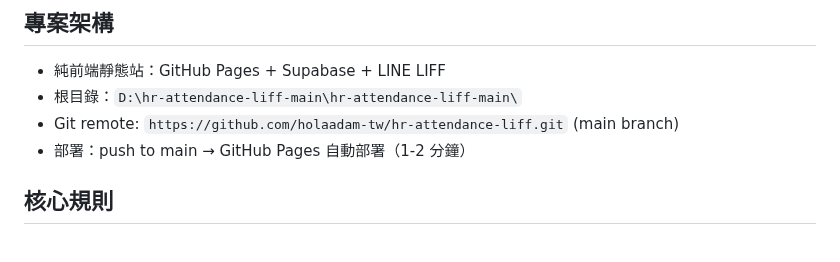
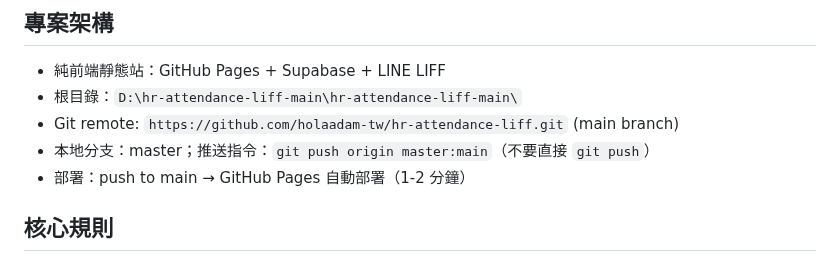
Before and after one commit to holaadam-tw/hr-attendance-liff, a Markdown page: .claude/memory/MEMORY.md, the part around the change. Rendered like a GitHub page.

Commit message:
docs: MEMORY.md 補上 git push 規則（master:main）
Co-Authored-By: Claude Opus 4.6 <noreply@anthropic.com>

```diff
--- a/.claude/memory/MEMORY.md
+++ b/.claude/memory/MEMORY.md
@@ -4,6 +4,7 @@
 - 純前端靜態站：GitHub Pages + Supabase + LINE LIFF
 - 根目錄：`D:\hr-attendance-liff-main\hr-attendance-liff-main\`
 - Git remote: `https://github.com/holaadam-tw/hr-attendance-liff.git` (main branch)
+- 本地分支：master；推送指令：`git push origin master:main`（不要直接 `git push`）
 - 部署：push to main → GitHub Pages 自動部署（1-2 分鐘）
 
 ## 核心規則
```
